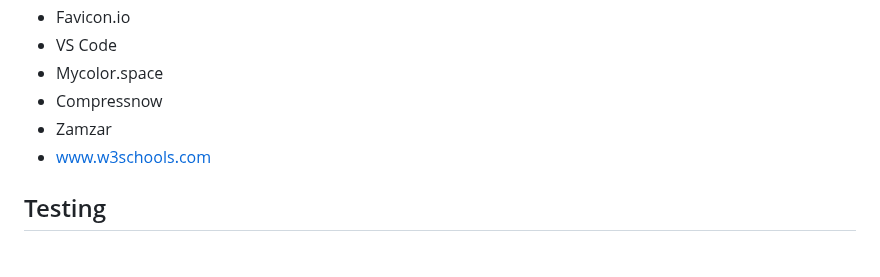
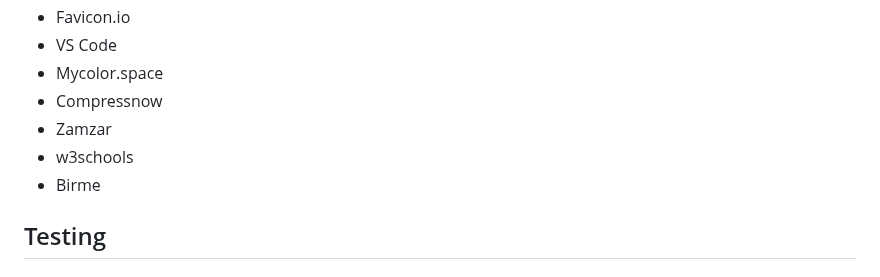
Before and after one commit to NiclO1337/pp1-strawberry-lovers, a Markdown page: README.md, the part around the change. GitHub-like rendering.

Commit message:
Docs: Update credit section of README to include Birme

```diff
--- a/README.md
+++ b/README.md
@@ -135,7 +135,8 @@ The footer section has a simple design featuring icons to social media sites. Si
 - Mycolor.space
 - Compressnow
 - Zamzar
-- www.w3schools.com
+- w3schools
+- Birme
 
 ## Testing
 
```
